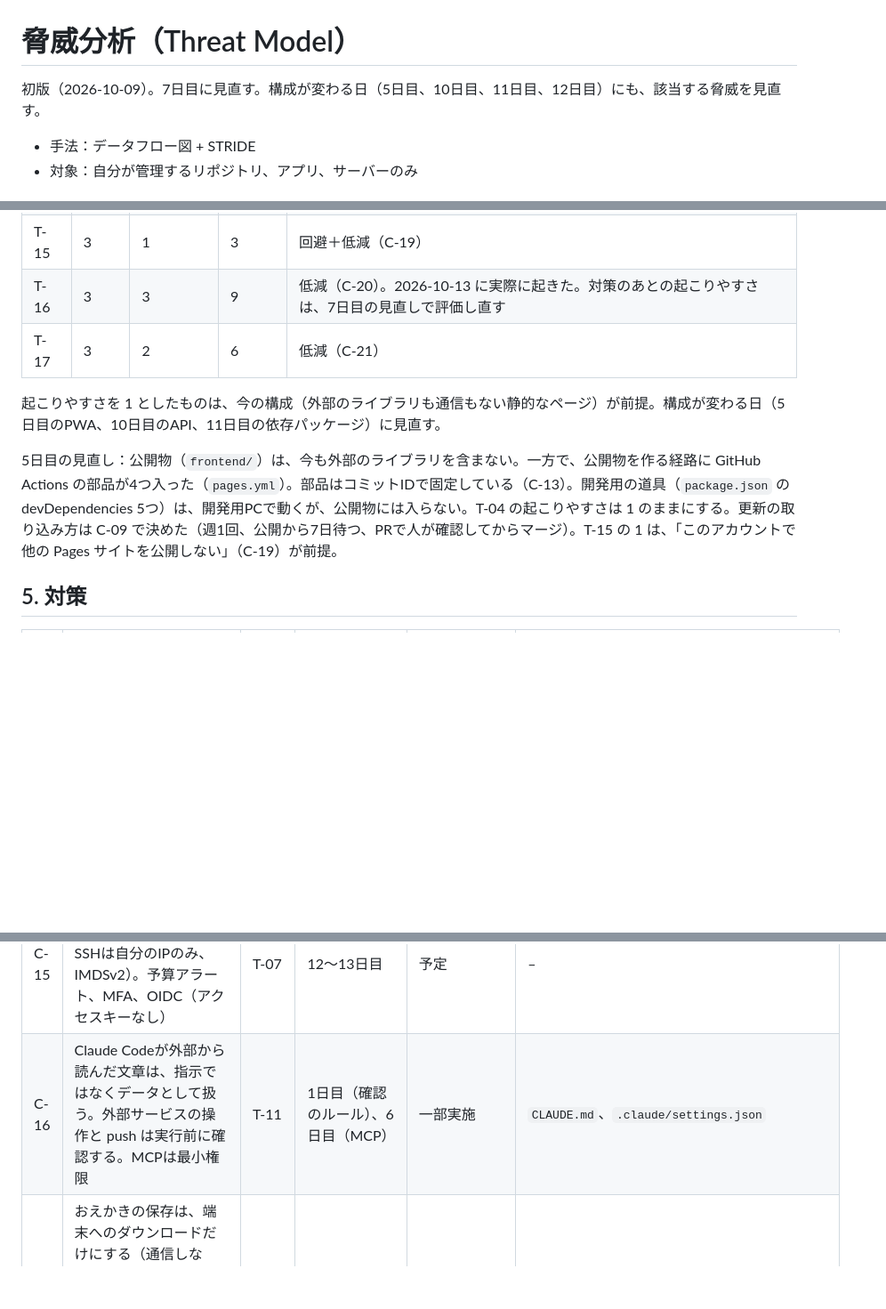
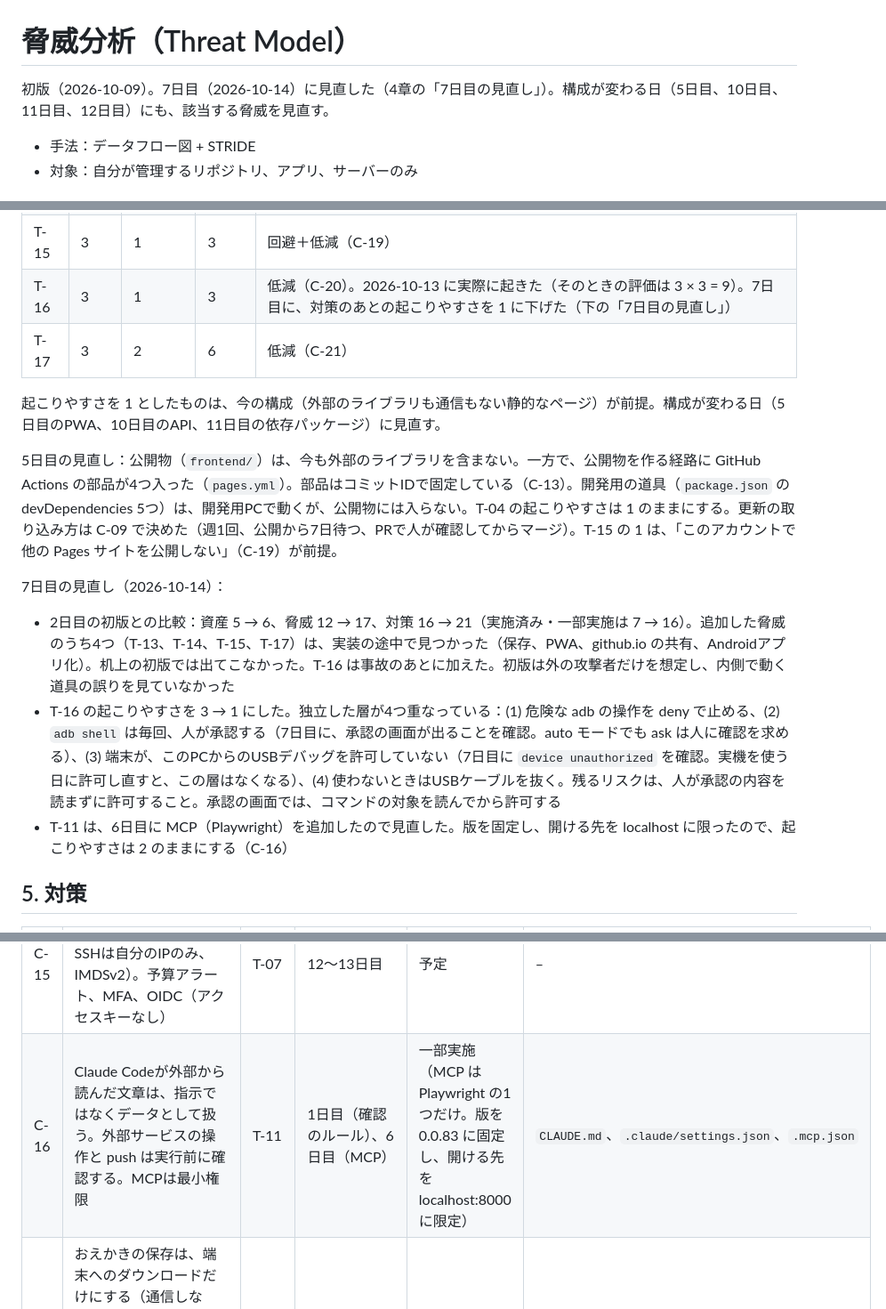
Before and after one commit to Hayato-F110/kids-play, a Markdown page: docs/security/threat-model.md, 3 parts joined by grey strips. Shown at 89% size. Rendered like a GitHub page; blank space fills up the shorter version.

Commit message:
KIDS-27 docs: 脅威分析の7日目の見直し（T-16 を対策後に再評価、MCP を図に追加）
Co-Authored-By: Claude Opus 5.5 <noreply@anthropic.com>

```diff
--- a/docs/security/threat-model.md
+++ b/docs/security/threat-model.md
@@ -1,6 +1,6 @@
 # 脅威分析（Threat Model）
 
-初版（2026-10-09）。7日目に見直す。構成が変わる日（5日目、10日目、11日目、12日目）にも、該当する脅威を見直す。
+初版（2026-10-09）。7日目（2026-10-14）に見直した（4章の「7日目の見直し」）。構成が変わる日（5日目、10日目、11日目、12日目）にも、該当する脅威を見直す。
 
 - 手法：データフロー図 + STRIDE
 - 対象：自分が管理するリポジトリ、アプリ、サーバーのみ
@@ -122,12 +124,18 @@ STRIDEの6分類のうち、T-10 は当てはまりが悪い。STRIDEは情報
 | T-13 | 3 | 2 | 6 | 低減（C-17）＋受容（端末の同期やバックアップの設定は家庭の運用に任せる） |
 | T-14 | 3 | 1 | 3 | 低減（C-18） |
 | T-15 | 3 | 1 | 3 | 回避＋低減（C-19） |
-| T-16 | 3 | 3 | 9 | 低減（C-20）。2026-10-13 に実際に起きた。対策のあとの起こりやすさは、7日目の見直しで評価し直す |
+| T-16 | 3 | 1 | 3 | 低減（C-20）。2026-10-13 に実際に起きた（そのときの評価は 3 × 3 = 9）。7日目に、対策のあとの起こりやすさを 1 に下げた（下の「7日目の見直し」） |
 | T-17 | 3 | 2 | 6 | 低減（C-21） |
 
 起こりやすさを 1 としたものは、今の構成（外部のライブラリも通信もない静的なページ）が前提。構成が変わる日（5日目のPWA、10日目のAPI、11日目の依存パッケージ）に見直す。
 
 5日目の見直し：公開物（`frontend/`）は、今も外部のライブラリを含まない。一方で、公開物を作る経路に GitHub Actions の部品が4つ入った（`pages.yml`）。部品はコミットIDで固定している（C-13）。開発用の道具（`package.json` の devDependencies 5つ）は、開発用PCで動くが、公開物には入らない。T-04 の起こりやすさは 1 のままにする。更新の取り込み方は C-09 で決めた（週1回、公開から7日待つ、PRで人が確認してからマージ）。T-15 の 1 は、「このアカウントで他の Pages サイトを公開しない」（C-19）が前提。
+
+7日目の見直し（2026-10-14）：
+
+- 2日目の初版との比較：資産 5 → 6、脅威 12 → 17、対策 16 → 21（実施済み・一部実施は 7 → 16）。追加した脅威のうち4つ（T-13、T-14、T-15、T-17）は、実装の途中で見つかった（保存、PWA、github.io の共有、Androidアプリ化）。机上の初版では出てこなかった。T-16 は事故のあとに加えた。初版は外の攻撃者だけを想定し、内側で動く道具の誤りを見ていなかった
+- T-16 の起こりやすさを 3 → 1 にした。独立した層が4つ重なっている：(1) 危険な adb の操作を deny で止める、(2) `adb shell` は毎回、人が承認する（7日目に、承認の画面が出ることを確認。auto モードでも ask は人に確認を求める）、(3) 端末が、このPCからのUSBデバッグを許可していない（7日目に `device unauthorized` を確認。実機を使う日に許可し直すと、この層はなくなる）、(4) 使わないときはUSBケーブルを抜く。残るリスクは、人が承認の内容を読まずに許可すること。承認の画面では、コマンドの対象を読んでから許可する
+- T-11 は、6日目に MCP（Playwright）を追加したので見直した。版を固定し、開ける先を localhost に限ったので、起こりやすさは 2 のままにする（C-16）
 
 ## 5. 対策
 
@@ -148,7 +156,7 @@ STRIDEの6分類のうち、T-10 は当てはまりが悪い。STRIDEは情報
 | C-13 | コンテナは小さいベースイメージと非root。Trivy と SBOM。GitHub Actionsの部品はバージョンを固定 | T-04 | 5日目（部品の固定）、11日目（コンテナ） | 一部実施（`pages.yml` の部品4つをコミットIDで固定） | `.github/workflows/pages.yml`（`uses:` の行） |
 | C-14 | HTTPSのみで配信。HSTSなどのセキュリティヘッダー | T-05 | 13日目 | 予定 | – |
 | C-15 | サーバーのハードニング（鍵認証のみ、ufw、SSHは自分のIPのみ、IMDSv2）。予算アラート、MFA、OIDC（アクセスキーなし） | T-07 | 12〜13日目 | 予定 | – |
-| C-16 | Claude Codeが外部から読んだ文章は、指示ではなくデータとして扱う。外部サービスの操作と push は実行前に確認する。MCPは最小権限 | T-11 | 1日目（確認のルール）、6日目（MCP） | 一部実施 | `CLAUDE.md`、`.claude/settings.json` |
+| C-16 | Claude Codeが外部から読んだ文章は、指示ではなくデータとして扱う。外部サービスの操作と push は実行前に確認する。MCPは最小権限 | T-11 | 1日目（確認のルール）、6日目（MCP） | 一部実施（MCP は Playwright の1つだけ。版を 0.0.83 に固定し、開ける先を localhost:8000 に限定） | `CLAUDE.md`、`.claude/settings.json`、`.mcp.json` |
 | C-17 | おえかきの保存は、端末へのダウンロードだけにする（通信しない）。ファイル名には日時だけを入れ、個人が分かる情報を入れない。保存先が端末内であることと、同期やバックアップの設定への注意を、READMEの保護者向けの説明に書く | T-13 | 4日目（実装）、5日目（README） | 実施済み | `frontend/apps/draw/draw.js`（fileName、ほぞんの処理）、`README.md` のプライバシー方針。操作中の外部への通信が0件であることを、画面なしのブラウザで確認 |
 | C-18 | Service Worker が保存するのは、`sw.js` の一覧に書いた公開物だけにする（許可リスト）。一覧にない要求には手を出さず、そのままネットワークへ通す。保存した分は、開くたびに裏で取り直して入れ替える。PC内のサーバーでは登録しない | T-14 | 5日目 | 実施済み | `frontend/sw.js`、`npm run check:pwa`（一覧と実際のファイルのずれを検出）。画面なしのブラウザで、保存が27件であること、サーバーを止めても5画面が開くこと、一覧にない要求では保存が増えないことを確認 |
 | C-19 | このアカウントでは、他の GitHub Pages サイトを公開しない（公開する場合は、中身を自分で管理する静的なページだけにする）。Service Worker が消すキャッシュは、`kids-play-` で始まる名前に限定する。9日目（IndexedDB に絵と録音を入れる日）の前に、他の Pages サイトがないことを確認する | T-15 | 5日目（sw.js）、9日目（確認） | 一部実施（sw.js の限定は KIDS-51 で実施。2026-10-12 時点で、Pages を使うリポジトリは kids-play だけ。9日目の前にもう一度確認する） | `frontend/sw.js`（activate の処理）。画面なしのブラウザで、別の名前のキャッシュが残り、`kids-play-` の古いキャッシュだけが消えることを確認。GitHub の API（自分のリポジトリのうち `has_pages` が true のもの）で、Pages の一覧を確認 |
```
Also changed, not shown: other parts of docs/security/threat-model.md (+6 -2 lines).
